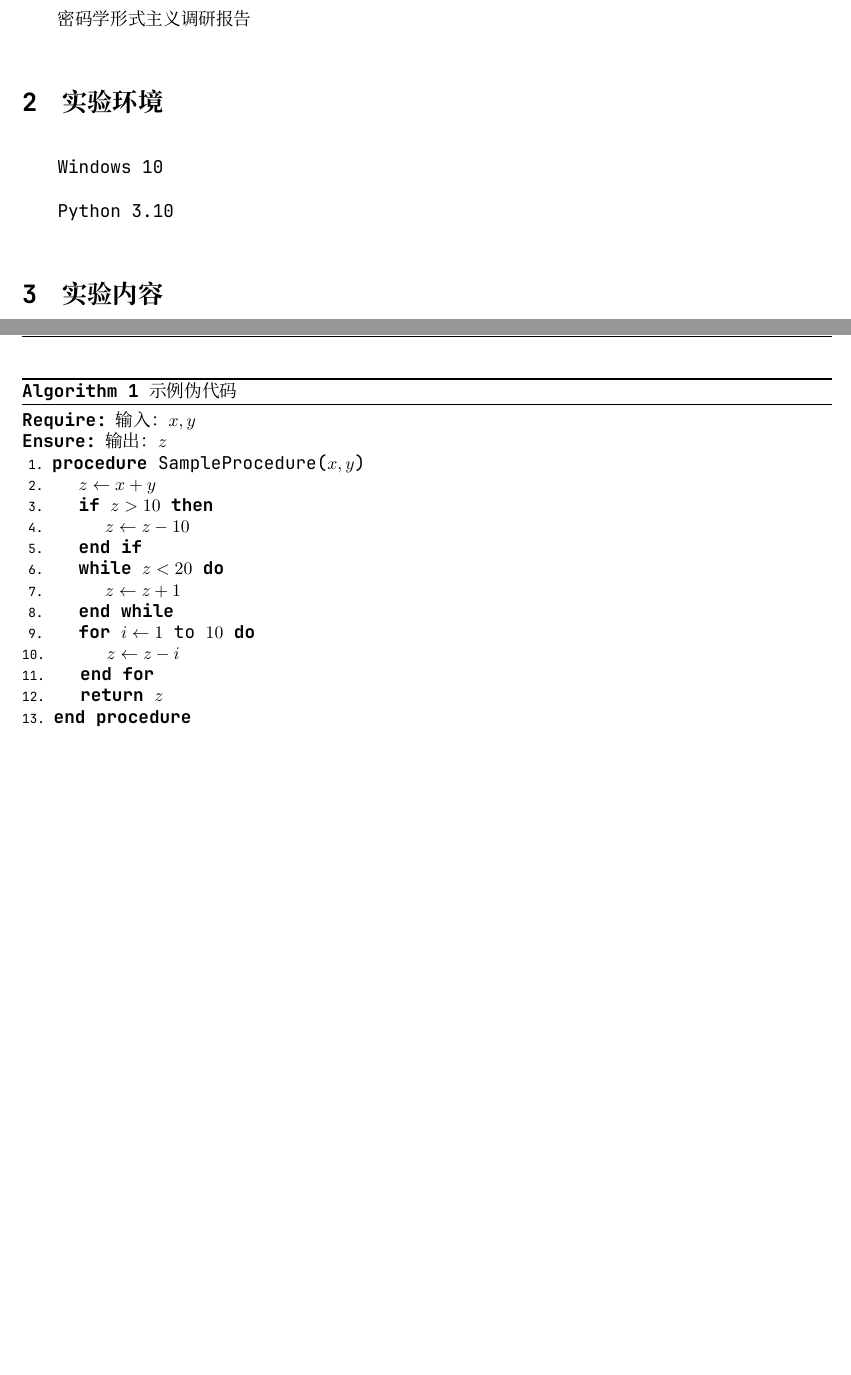
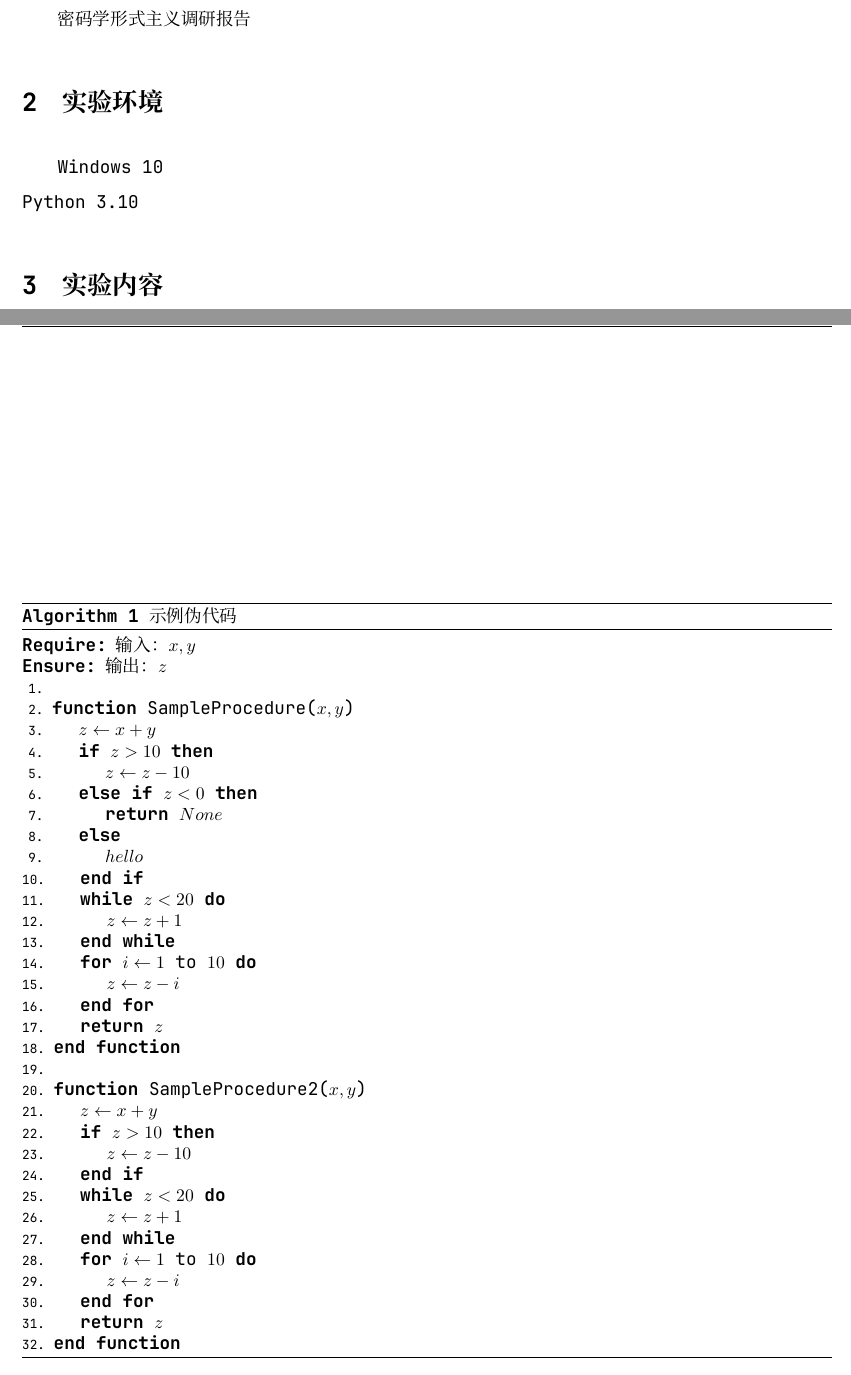
Before and after one commit to luminous-whispers/Template4CryptoReport, a LaTeX document (main.tex, which reads src/pseudocode.tex): two parts of pages 1 and 2 of 3 before the commit and two parts of pages 1 and 2 of 4 after it, joined at a grey line, cut so that both start at the same text, the shorter picture padded with empty space. Compiled offline with XeLaTeX; a missing font is replaced by an installed copy or a similar font.

Commit message:
add pseudocode examples

```diff
--- a/main.tex
+++ b/main.tex
@@ -90,8 +90,7 @@ ItalicFont = LXGWWenKai-Light.ttf]{LXGWWenKai-Regular.ttf}
 
 \section{实验环境}
 
-Windows 10
-\par
+Windows 10\\
 Python 3.10
 
 
--- a/src/pseudocode.tex
+++ b/src/pseudocode.tex
@@ -1,11 +1,29 @@
 % 伪代码写在这即可
-% 有一个自动转换程序 使用vimL
 \begin{algorithm}
 \caption{示例伪代码}
 \begin{algorithmic}[1]
 \Require 输入：$x, y$
 \Ensure 输出：$z$
-\Procedure{SampleProcedure}{$x, y$}
+\\
+\Function{SampleProcedure}{$x, y$}
+    \State $z \gets x + y$
+    \If{$z > 10$}
+        \State $z \gets z - 10$
+    \ElsIf {$z<0$}
+        \State \Return $None$
+    \Else
+        \State $hello$
+    \EndIf
+    \While{$z < 20$}
+        \State $z \gets z + 1$
+    \EndWhile
+    \For{$i \gets 1$ to $10$}
+        \State $z \gets z - i$
+    \EndFor
+    \State \Return $z$
+\EndFunction
+\\
+\Function{SampleProcedure2}{$x, y$}
     \State $z \gets x + y$
     \If{$z > 10$}
         \State $z \gets z - 10$
@@ -17,6 +35,6 @@
         \State $z \gets z - i$
     \EndFor
     \State \Return $z$
-\EndProcedure
+\EndFunction
 \end{algorithmic}
 \end{algorithm}
```
Also changed, not shown: 1 other file.
